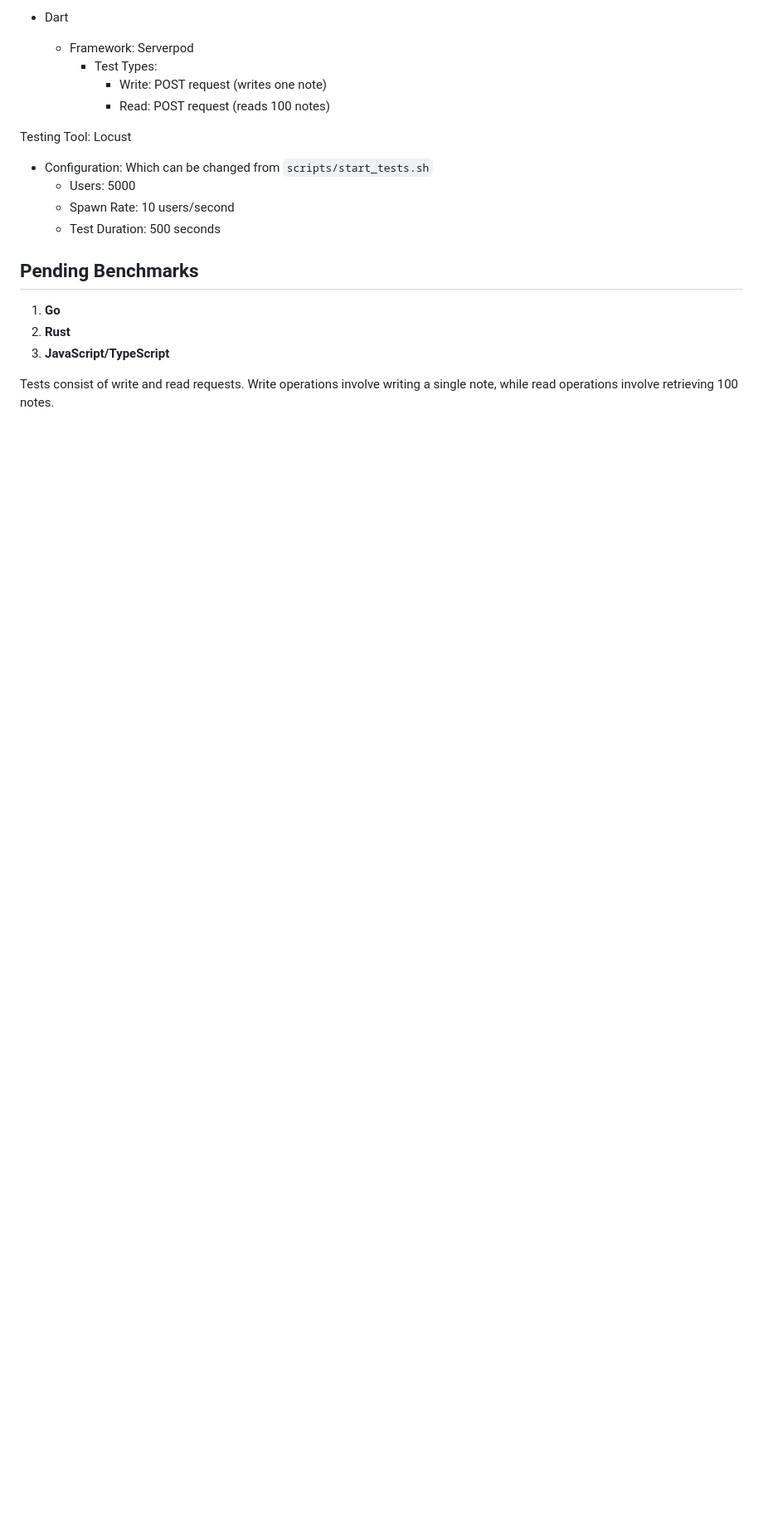
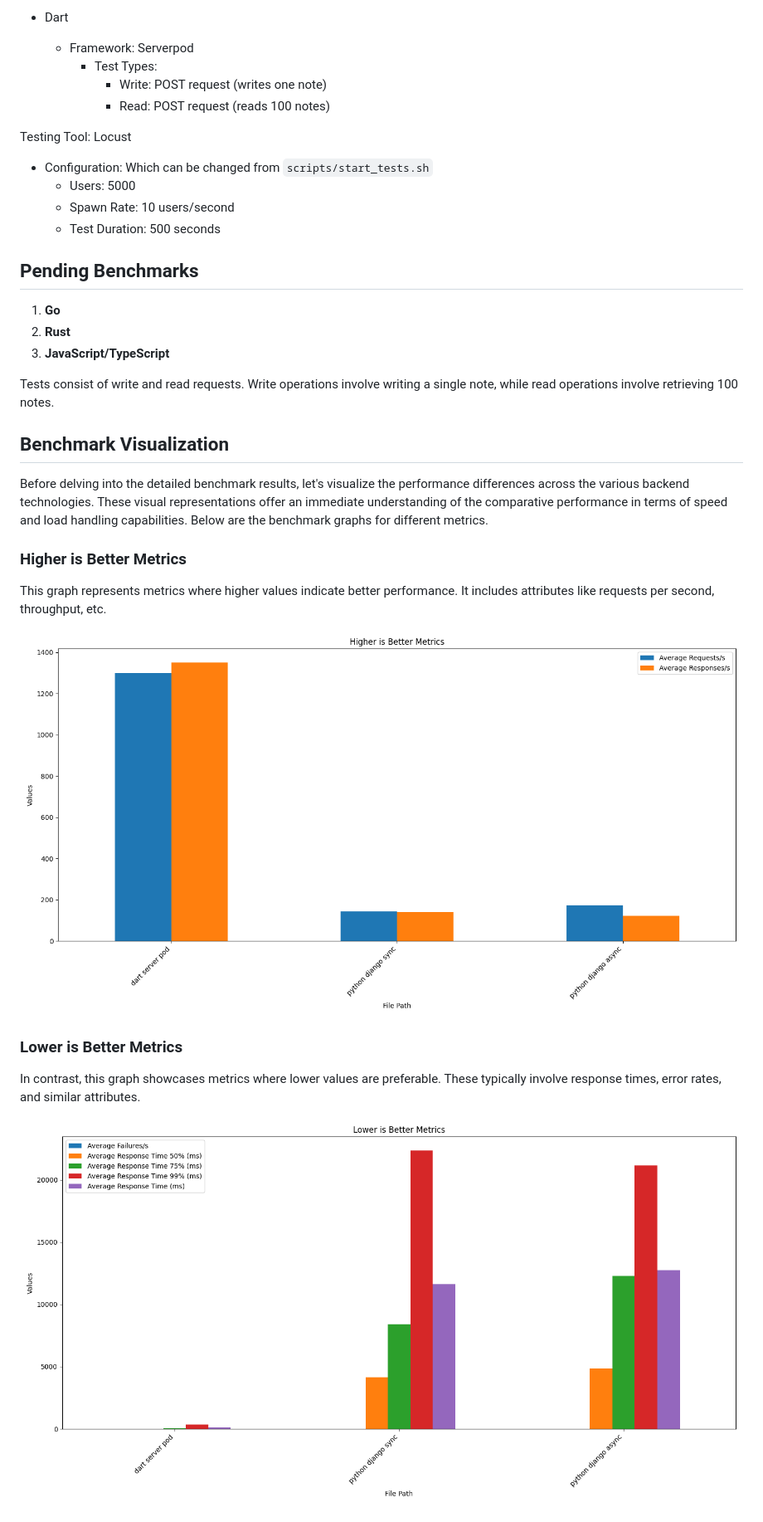
Before and after one commit to abdelaziz-mahdy/backend-benchmark, a Markdown page: README.md, the part around one of its changes. Shown at 83% size. Rendered like a GitHub page; blank space fills up the shorter version.

```diff
--- a/README.md
+++ b/README.md
@@ -43,3 +43,17 @@ Testing Tool: Locust
 
 Tests consist of write and read requests. Write operations involve writing a single note, while read operations involve retrieving 100 notes.
 
+## Benchmark Visualization
+
+Before delving into the detailed benchmark results, let's visualize the performance differences across the various backend technologies. These visual representations offer an immediate understanding of the comparative performance in terms of speed and load handling capabilities. Below are the benchmark graphs for different metrics.
+
+### Higher is Better Metrics
+This graph represents metrics where higher values indicate better performance. It includes attributes like requests per second, throughput, etc.
+
+![Higher is Better Metrics](summary_higher_is_better_metrics.png)
+
+### Lower is Better Metrics
+In contrast, this graph showcases metrics where lower values are preferable. These typically involve response times, error rates, and similar attributes.
+
+![Lower is Better Metrics](summary_lower_is_better_metrics.png)
+
```
Also changed, not shown: other parts of README.md (+8 -0 lines), results_percentage_differences_all_metrics.png, 1 other file.
